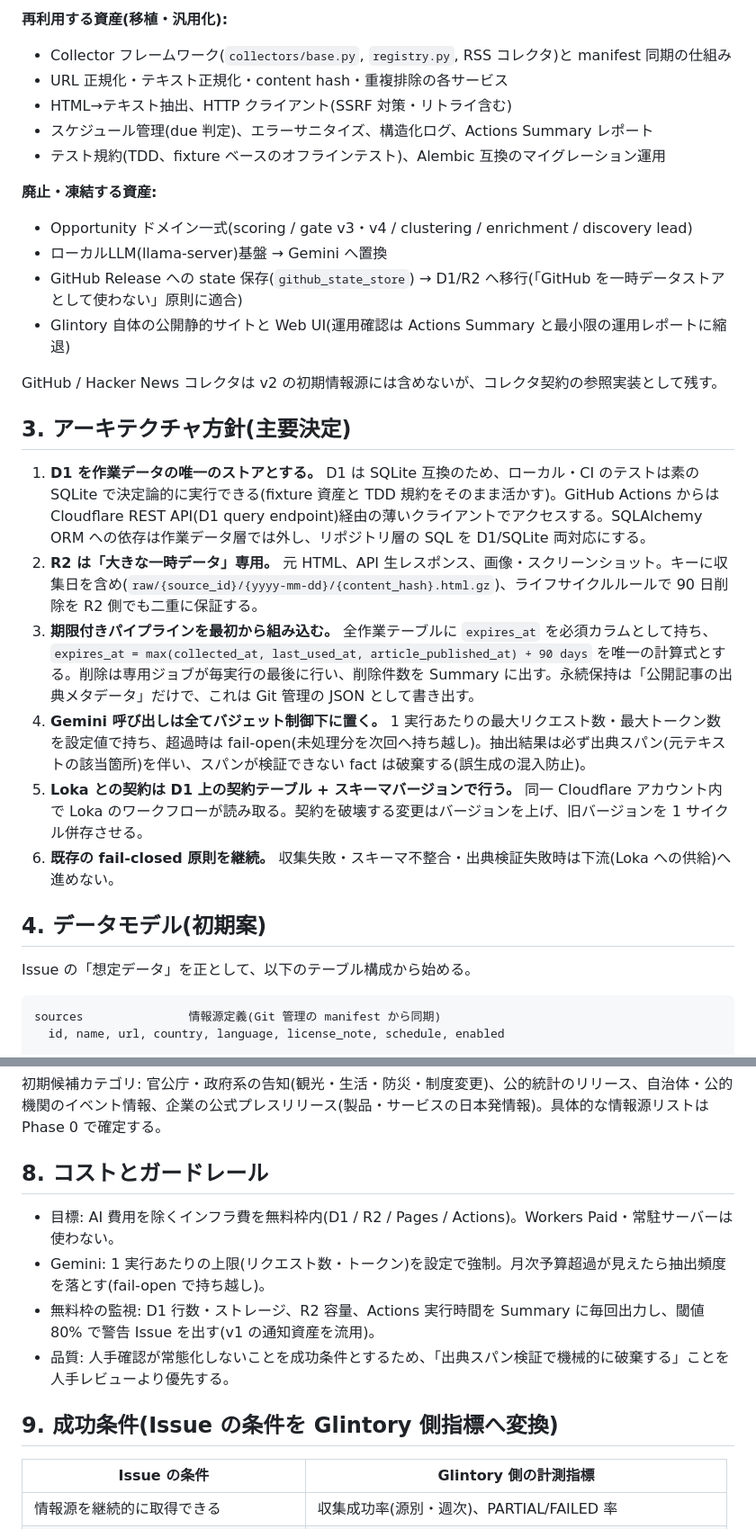
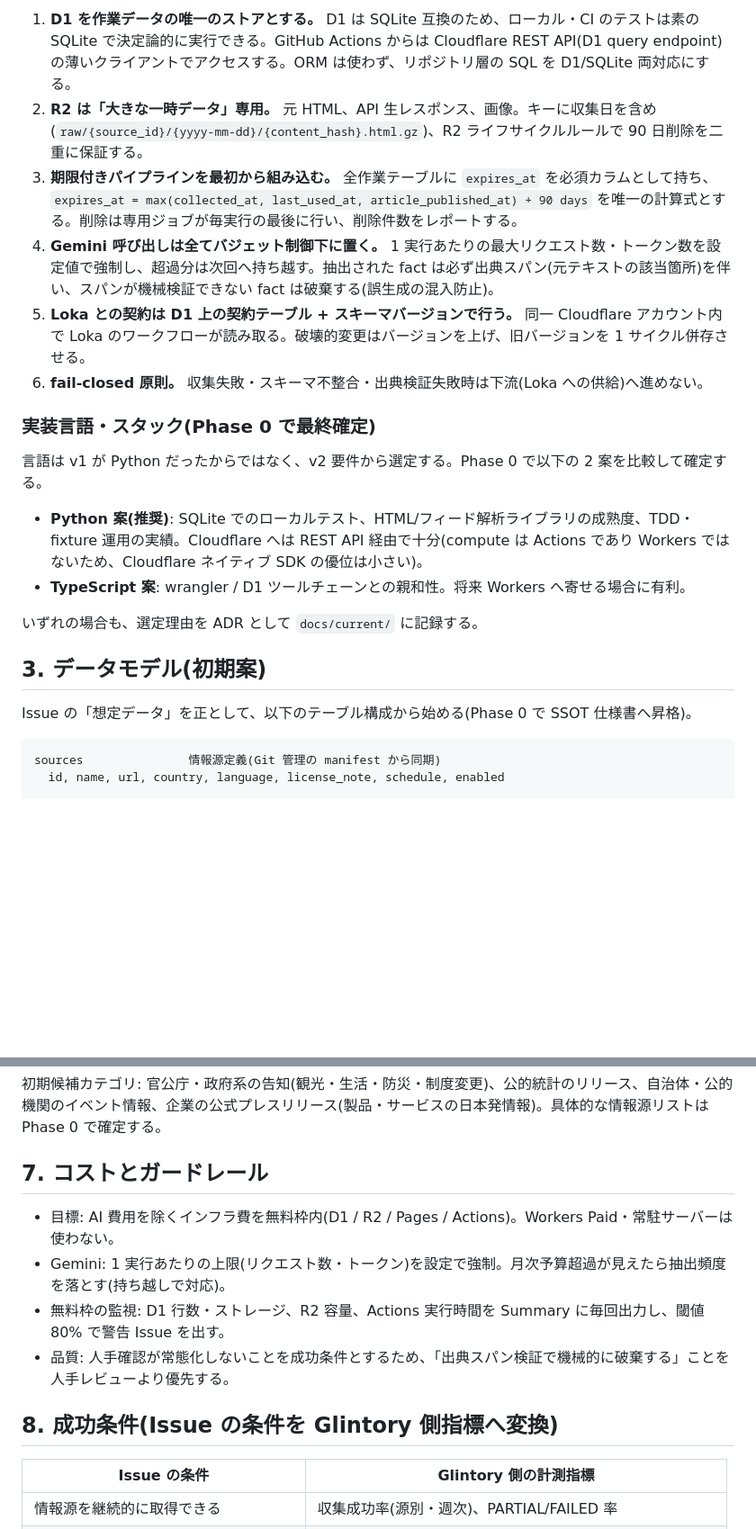
Before and after one commit to yosuke1024/glintory, a Markdown page: docs/current/glintory_v2_execution_plan.md, 2 parts joined by grey strips. Shown at 90% size. Rendered like a GitHub page; blank space fills up the shorter version.

````diff
--- a/docs/current/glintory_v2_execution_plan.md
+++ b/docs/current/glintory_v2_execution_plan.md
@@ -50,33 +52,23 @@
 
-**再利用する資産(移植・汎用化):**
+1. **D1 を作業データの唯一のストアとする。** D1 は SQLite 互換のため、ローカル・CI のテストは素の SQLite で決定論的に実行できる。GitHub Actions からは Cloudflare REST API(D1 query endpoint)の薄いクライアントでアクセスする。ORM は使わず、リポジトリ層の SQL を D1/SQLite 両対応にする。
+2. **R2 は「大きな一時データ」専用。** 元 HTML、API 生レスポンス、画像。キーに収集日を含め(`raw/{source_id}/{yyyy-mm-dd}/{content_hash}.html.gz`)、R2 ライフサイクルルールで 90 日削除を二重に保証する。
+3. **期限付きパイプラインを最初から組み込む。** 全作業テーブルに `expires_at` を必須カラムとして持ち、`expires_at = max(collected_at, last_used_at, article_published_at) + 90 days` を唯一の計算式とする。削除は専用ジョブが毎実行の最後に行い、削除件数をレポートする。
+4. **Gemini 呼び出しは全てバジェット制御下に置く。** 1 実行あたりの最大リクエスト数・トークン数を設定値で強制し、超過分は次回へ持ち越す。抽出された fact は必ず出典スパン(元テキストの該当箇所)を伴い、スパンが機械検証できない fact は破棄する(誤生成の混入防止)。
+5. **Loka との契約は D1 上の契約テーブル + スキーマバージョンで行う。** 同一 Cloudflare アカウント内で Loka のワークフローが読み取る。破壊的変更はバージョンを上げ、旧バージョンを 1 サイクル併存させる。
+6. **fail-closed 原則。** 収集失敗・スキーマ不整合・出典検証失敗時は下流(Loka への供給)へ進めない。
 
-- Collector フレームワーク(`collectors/base.py`, `registry.py`, RSS コレクタ)と manifest 同期の仕組み
-- URL 正規化・テキスト正規化・content hash・重複排除の各サービス
-- HTML→テキスト抽出、HTTP クライアント(SSRF 対策・リトライ含む)
-- スケジュール管理(due 判定)、エラーサニタイズ、構造化ログ、Actions Summary レポート
-- テスト規約(TDD、fixture ベースのオフラインテスト)、Alembic 互換のマイグレーション運用
+### 実装言語・スタック(Phase 0 で最終確定)
 
-**廃止・凍結する資産:**
+言語は v1 が Python だったからではなく、v2 要件から選定する。Phase 0 で以下の 2 案を比較して確定する。
 
-- Opportunity ドメイン一式(scoring / gate v3・v4 / clustering / enrichment / discovery lead)
-- ローカルLLM(llama-server)基盤 → Gemini へ置換
-- GitHub Release への state 保存(`github_state_store`) → D1/R2 へ移行(「GitHub を一時データストアとして使わない」原則に適合)
-- Glintory 自体の公開静的サイトと Web UI(運用確認は Actions Summary と最小限の運用レポートに縮退)
+- **Python 案(推奨)**: SQLite でのローカルテスト、HTML/フィード解析ライブラリの成熟度、TDD・fixture 運用の実績。Cloudflare へは REST API 経由で十分(compute は Actions であり Workers ではないため、Cloudflare ネイティブ SDK の優位は小さい)。
+- **TypeScript 案**: wrangler / D1 ツールチェーンとの親和性。将来 Workers へ寄せる場合に有利。
 
-GitHub / Hacker News コレクタは v2 の初期情報源には含めないが、コレクタ契約の参照実装として残す。
+いずれの場合も、選定理由を ADR として `docs/current/` に記録する。
 
-## 3. アーキテクチャ方針(主要決定)
+## 3. データモデル(初期案)
 
-1. **D1 を作業データの唯一のストアとする。** D1 は SQLite 互換のため、ローカル・CI のテストは素の SQLite で決定論的に実行できる(fixture 資産と TDD 規約をそのまま活かす)。GitHub Actions からは Cloudflare REST API(D1 query endpoint)経由の薄いクライアントでアクセスする。SQLAlchemy ORM への依存は作業データ層では外し、リポジトリ層の SQL を D1/SQLite 両対応にする。
-2. **R2 は「大きな一時データ」専用。** 元 HTML、API 生レスポンス、画像・スクリーンショット。キーに収集日を含め(`raw/{source_id}/{yyyy-mm-dd}/{content_hash}.html.gz`)、ライフサイクルルールで 90 日削除を R2 側でも二重に保証する。
-3. **期限付きパイプラインを最初から組み込む。** 全作業テーブルに `expires_at` を必須カラムとして持ち、`expires_at = max(collected_at, last_used_at, article_published_at) + 90 days` を唯一の計算式とする。削除は専用ジョブが毎実行の最後に行い、削除件数を Summary に出す。永続保持は「公開記事の出典メタデータ」だけで、これは Git 管理の JSON として書き出す。
-4. **Gemini 呼び出しは全てバジェット制御下に置く。** 1 実行あたりの最大リクエスト数・最大トークン数を設定値で持ち、超過時は fail-open(未処理分を次回へ持ち越し)。抽出結果は必ず出典スパン(元テキストの該当箇所)を伴い、スパンが検証できない fact は破棄する(誤生成の混入防止)。
-5. **Loka との契約は D1 上の契約テーブル + スキーマバージョンで行う。** 同一 Cloudflare アカウント内で Loka のワークフローが読み取る。契約を破壊する変更はバージョンを上げ、旧バージョンを 1 サイクル併存させる。
-6. **既存の fail-closed 原則を継続。** 収集失敗・スキーマ不整合・出典検証失敗時は下流(Loka への供給)へ進めない。
-
-## 4. データモデル(初期案)
-
-Issue の「想定データ」を正として、以下のテーブル構成から始める。
+Issue の「想定データ」を正として、以下のテーブル構成から始める(Phase 0 で SSOT 仕様書へ昇格)。
 
 ```text
 sources               情報源定義(Git 管理の manifest から同期)
@@ -186,14 +178,14 @@ Issue の実施順序(10月後半〜年末)に合わせる。8〜10月中旬は
 
 初期候補カテゴリ: 官公庁・政府系の告知(観光・生活・防災・制度変更)、公的統計のリリース、自治体・公的機関のイベント情報、企業の公式プレスリリース(製品・サービスの日本発情報)。具体的な情報源リストは Phase 0 で確定する。
 
-## 8. コストとガードレール
+## 7. コストとガードレール
 
 - 目標: AI 費用を除くインフラ費を無料枠内(D1 / R2 / Pages / Actions)。Workers Paid・常駐サーバーは使わない。
-- Gemini: 1 実行あたりの上限(リクエスト数・トークン)を設定で強制。月次予算超過が見えたら抽出頻度を落とす(fail-open で持ち越し)。
-- 無料枠の監視: D1 行数・ストレージ、R2 容量、Actions 実行時間を Summary に毎回出力し、閾値 80% で警告 Issue を出す(v1 の通知資産を流用)。
+- Gemini: 1 実行あたりの上限(リクエスト数・トークン)を設定で強制。月次予算超過が見えたら抽出頻度を落とす(持ち越しで対応)。
+- 無料枠の監視: D1 行数・ストレージ、R2 容量、Actions 実行時間を Summary に毎回出力し、閾値 80% で警告 Issue を出す。
 - 品質: 人手確認が常態化しないことを成功条件とするため、「出典スパン検証で機械的に破棄する」ことを人手レビューより優先する。
 
-## 9. 成功条件(Issue の条件を Glintory 側指標へ変換)
+## 8. 成功条件(Issue の条件を Glintory 側指標へ変換)
 
 | Issue の条件 | Glintory 側の計測指標 |
 |---|---|
````
Also changed, not shown: other parts of docs/current/glintory_v2_execution_plan.md (+70 -44 lines).
